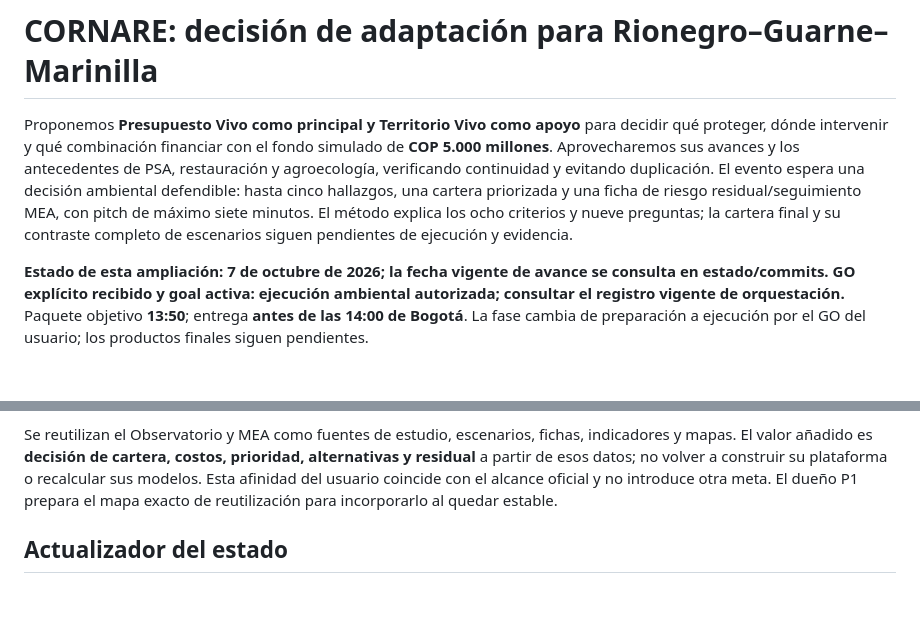
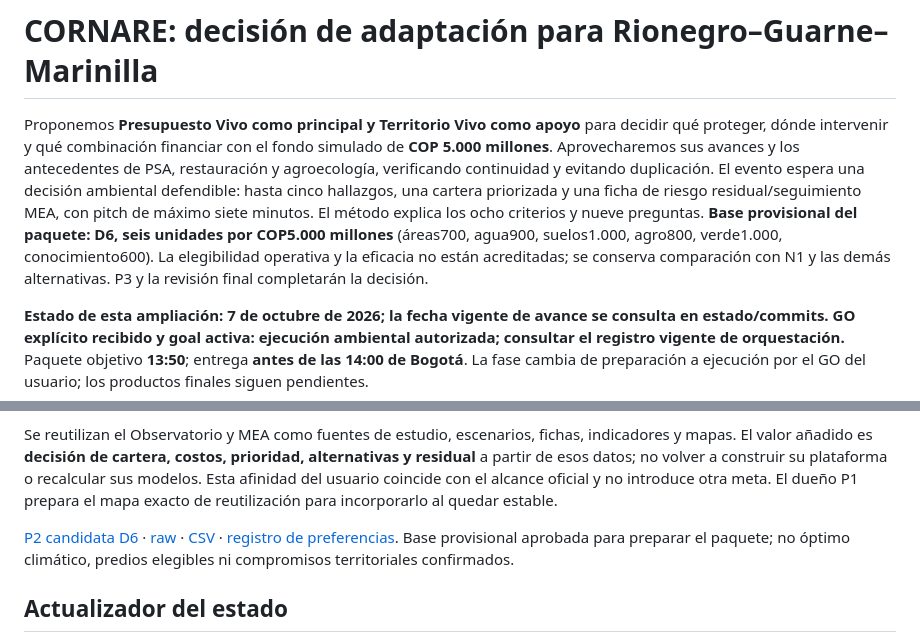
Before and after one commit to stevenvo780/ambientalhakaton, a Markdown page: README.md, 2 parts joined by grey strips. Rendered like a GitHub page; blank space fills up the shorter version.

Commit message:
docs: prepara guion de D6 como base provisional con alternativas y residual

```diff
--- a/README.md
+++ b/README.md
@@ -1,6 +1,6 @@
 # CORNARE: decisión de adaptación para Rionegro–Guarne–Marinilla
 
-Proponemos **Presupuesto Vivo como principal y Territorio Vivo como apoyo** para decidir qué proteger, dónde intervenir y qué combinación financiar con el fondo simulado de **COP 5.000 millones**. Aprovecharemos sus avances y los antecedentes de PSA, restauración y agroecología, verificando continuidad y evitando duplicación. El evento espera una decisión ambiental defendible: hasta cinco hallazgos, una cartera priorizada y una ficha de riesgo residual/seguimiento MEA, con pitch de máximo siete minutos. El método explica los ocho criterios y nueve preguntas; la cartera final y su contraste completo de escenarios siguen pendientes de ejecución y evidencia.
+Proponemos **Presupuesto Vivo como principal y Territorio Vivo como apoyo** para decidir qué proteger, dónde intervenir y qué combinación financiar con el fondo simulado de **COP 5.000 millones**. Aprovecharemos sus avances y los antecedentes de PSA, restauración y agroecología, verificando continuidad y evitando duplicación. El evento espera una decisión ambiental defendible: hasta cinco hallazgos, una cartera priorizada y una ficha de riesgo residual/seguimiento MEA, con pitch de máximo siete minutos. El método explica los ocho criterios y nueve preguntas. **Base provisional del paquete: D6, seis unidades por COP5.000 millones** (áreas700, agua900, suelos1.000, agro800, verde1.000, conocimiento600). La elegibilidad operativa y la eficacia no están acreditadas; se conserva comparación con N1 y las demás alternativas. P3 y la revisión final completarán la decisión.
 
 **Estado de esta ampliación: 7 de octubre de 2026; la fecha vigente de avance se consulta en estado/commits. GO explícito recibido y goal activa: ejecución ambiental autorizada; consultar el registro vigente de orquestación.** Paquete objetivo **13:50**; entrega **antes de las 14:00 de Bogotá**. La fase cambia de preparación a ejecución por el GO del usuario; los productos finales siguen pendientes.
 
@@ -243,6 +243,8 @@ La clonación recursiva obtiene el submódulo fijado. Para documentos/cálculo p
 
 Se reutilizan el Observatorio y MEA como fuentes de estudio, escenarios, fichas, indicadores y mapas. El valor añadido es **decisión de cartera, costos, prioridad, alternativas y residual** a partir de esos datos; no volver a construir su plataforma o recalcular sus modelos. Esta afinidad del usuario coincide con el alcance oficial y no introduce otra meta. El dueño P1 prepara el mapa exacto de reutilización para incorporarlo al quedar estable.
 
+[P2 candidata D6](https://github.com/stevenvo780/ambientalhakaton/blob/dev/entregables/p2_portafolio.md) · [raw](https://raw.githubusercontent.com/stevenvo780/ambientalhakaton/dev/entregables/p2_portafolio.md) · [CSV](https://raw.githubusercontent.com/stevenvo780/ambientalhakaton/dev/entregables/p2_portafolio.csv) · [registro de preferencias](https://github.com/stevenvo780/ambientalhakaton/blob/dev/entregables/registro_preferencias.md). Base provisional aprobada para preparar el paquete; no óptimo climático, predios elegibles ni compromisos territoriales confirmados.
+
 ## Actualizador del estado
 
 Cadencia solicitada: **180 segundos**. El controlador delegado y GPT-6-Luna revisan fuentes/artefactos públicos y entregan un JSON atómico; el publicador Git único hace commit/push bajo el mismo lock que los lotes científicos. Primer ciclo de reparación registrado a15:57:49UTC: GOactivo, P1 recibido, cartera/eficacia pendientes. La fecha de chequeo se distingue de la fecha de la evidencia; el navegador consulta estado cada25segundos, y Git/Vercel añaden latencia. La repetición de ciclos se acreditará con sus registros; un primer ciclo no prueba continuidad. [Ruta de publicación](https://github.com/stevenvo780/ambientalhakaton/blob/dev/ambiente/publicar_lote.py) usa manifiesto explícito y SHA, sin watcher de todo el repositorio.
```
Also changed, not shown: entregables/PITCH_BORRADOR.md (+19 -1 lines).
